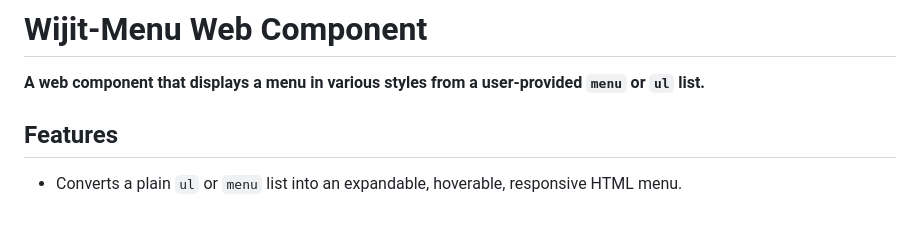
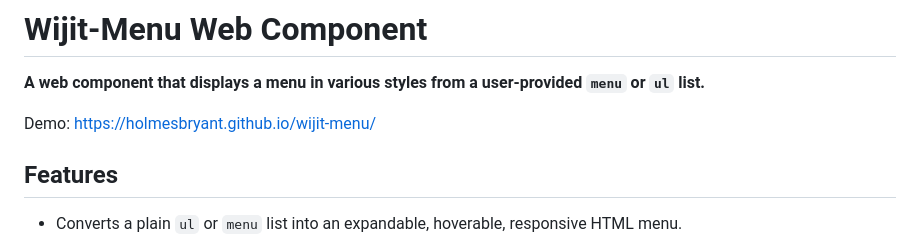
Before and after one commit to HolmesBryant/wijit-menu, a Markdown page: README.md, the part around the change. Rendered like a GitHub page; blank space fills up the shorter version.

```diff
--- a/README.md
+++ b/README.md
@@ -1,5 +1,7 @@
 # Wijit-Menu Web Component
 **A web component that displays a menu in various styles from a user-provided `menu` or `ul` list.**
+
+Demo: https://holmesbryant.github.io/wijit-menu/
 
 ## Features
 
```
